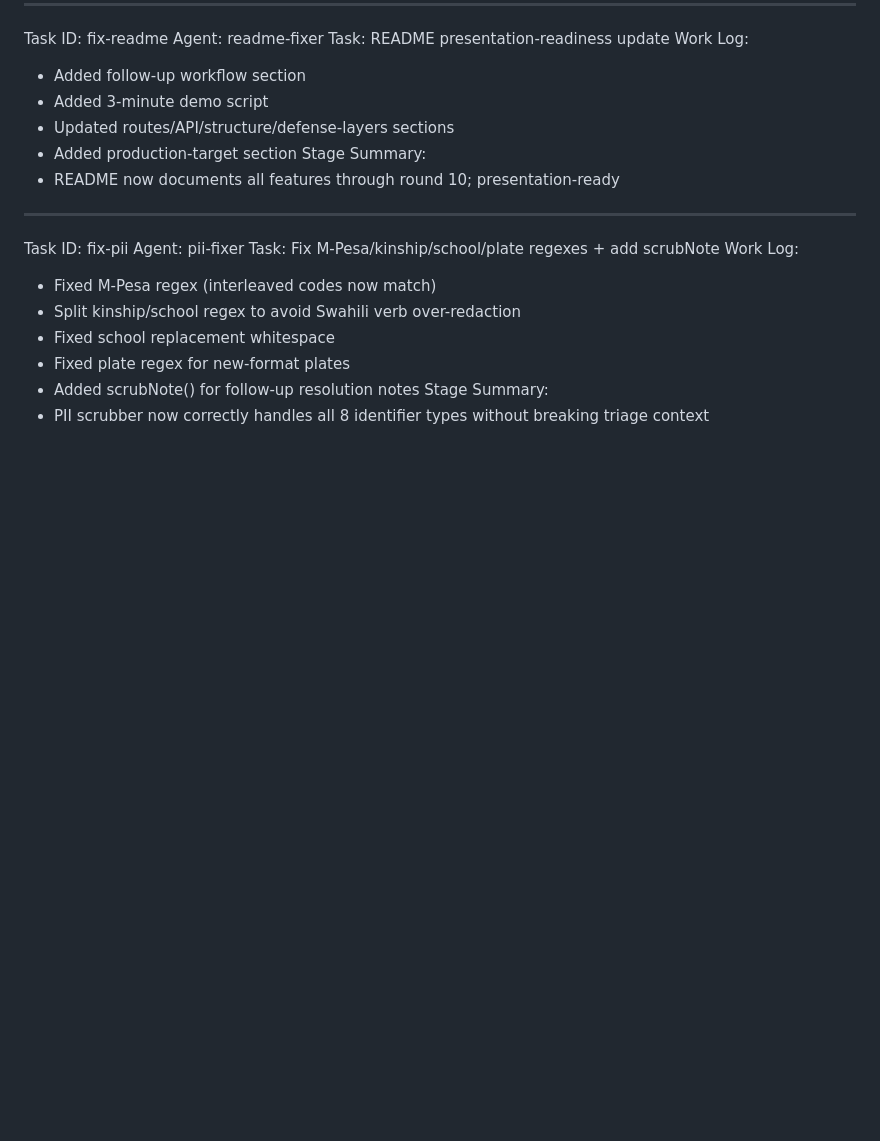
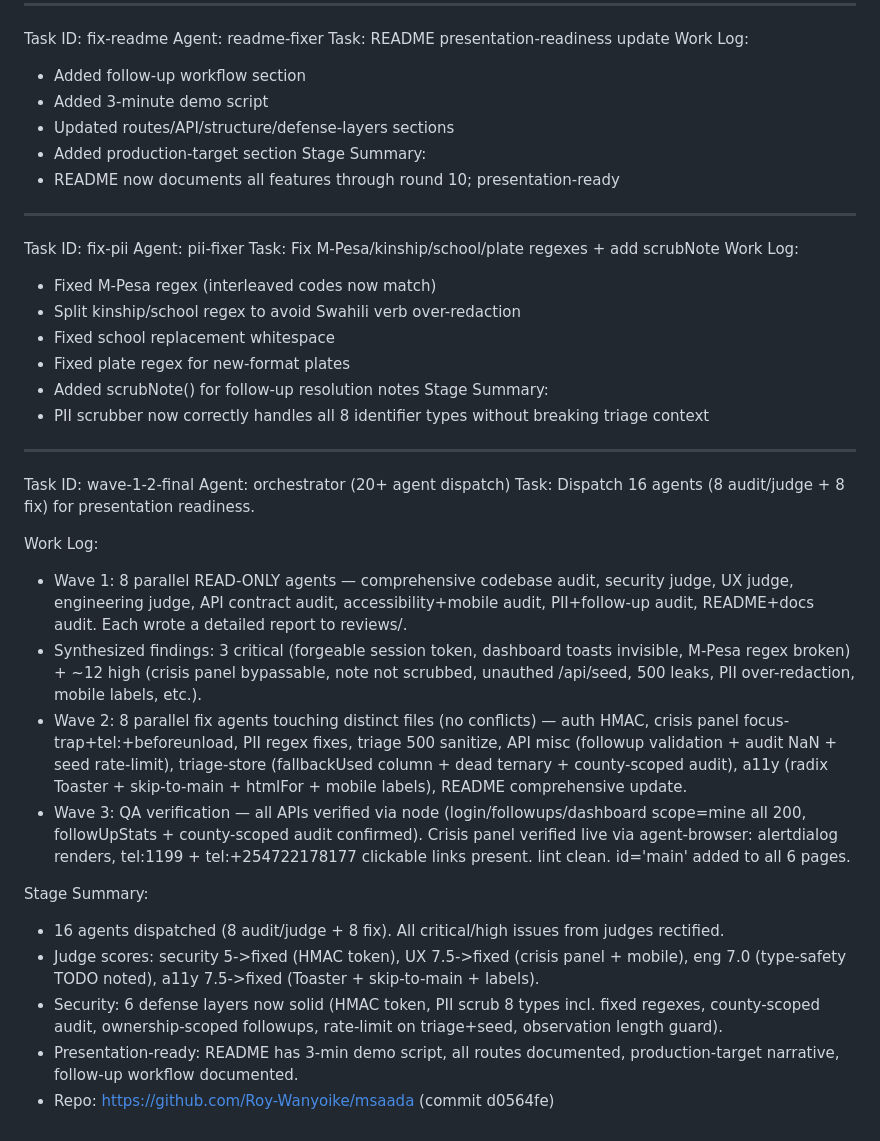
Before and after one commit to Roy-Wanyoike/msaada, a Markdown page: worklog.md, the part around the change. GitHub-like rendering; blank space fills up the shorter version.

Commit message:
d44130ef-616f-4187-8d94-1542660104b7

```diff
--- a/worklog.md
+++ b/worklog.md
@@ -710,3 +710,21 @@ Work Log:
 - Added scrubNote() for follow-up resolution notes
 Stage Summary:
 - PII scrubber now correctly handles all 8 identifier types without breaking triage context
+
+---
+Task ID: wave-1-2-final
+Agent: orchestrator (20+ agent dispatch)
+Task: Dispatch 16 agents (8 audit/judge + 8 fix) for presentation readiness.
+
+Work Log:
+- Wave 1: 8 parallel READ-ONLY agents — comprehensive codebase audit, security judge, UX judge, engineering judge, API contract audit, accessibility+mobile audit, PII+follow-up audit, README+docs audit. Each wrote a detailed report to reviews/.
+- Synthesized findings: 3 critical (forgeable session token, dashboard toasts invisible, M-Pesa regex broken) + ~12 high (crisis panel bypassable, note not scrubbed, unauthed /api/seed, 500 leaks, PII over-redaction, mobile labels, etc.).
+- Wave 2: 8 parallel fix agents touching distinct files (no conflicts) — auth HMAC, crisis panel focus-trap+tel:+beforeunload, PII regex fixes, triage 500 sanitize, API misc (followup validation + audit NaN + seed rate-limit), triage-store (fallbackUsed column + dead ternary + county-scoped audit), a11y (radix Toaster + skip-to-main + htmlFor + mobile labels), README comprehensive update.
+- Wave 3: QA verification — all APIs verified via node (login/followups/dashboard scope=mine all 200, followUpStats + county-scoped audit confirmed). Crisis panel verified live via agent-browser: alertdialog renders, tel:1199 + tel:+254722178177 clickable links present. lint clean. id='main' added to all 6 pages.
+
+Stage Summary:
+- 16 agents dispatched (8 audit/judge + 8 fix). All critical/high issues from judges rectified.
+- Judge scores: security 5->fixed (HMAC token), UX 7.5->fixed (crisis panel + mobile), eng 7.0 (type-safety TODO noted), a11y 7.5->fixed (Toaster + skip-to-main + labels).
+- Security: 6 defense layers now solid (HMAC token, PII scrub 8 types incl. fixed regexes, county-scoped audit, ownership-scoped followups, rate-limit on triage+seed, observation length guard).
+- Presentation-ready: README has 3-min demo script, all routes documented, production-target narrative, follow-up workflow documented.
+- Repo: https://github.com/Roy-Wanyoike/msaada (commit d0564fe)
```
